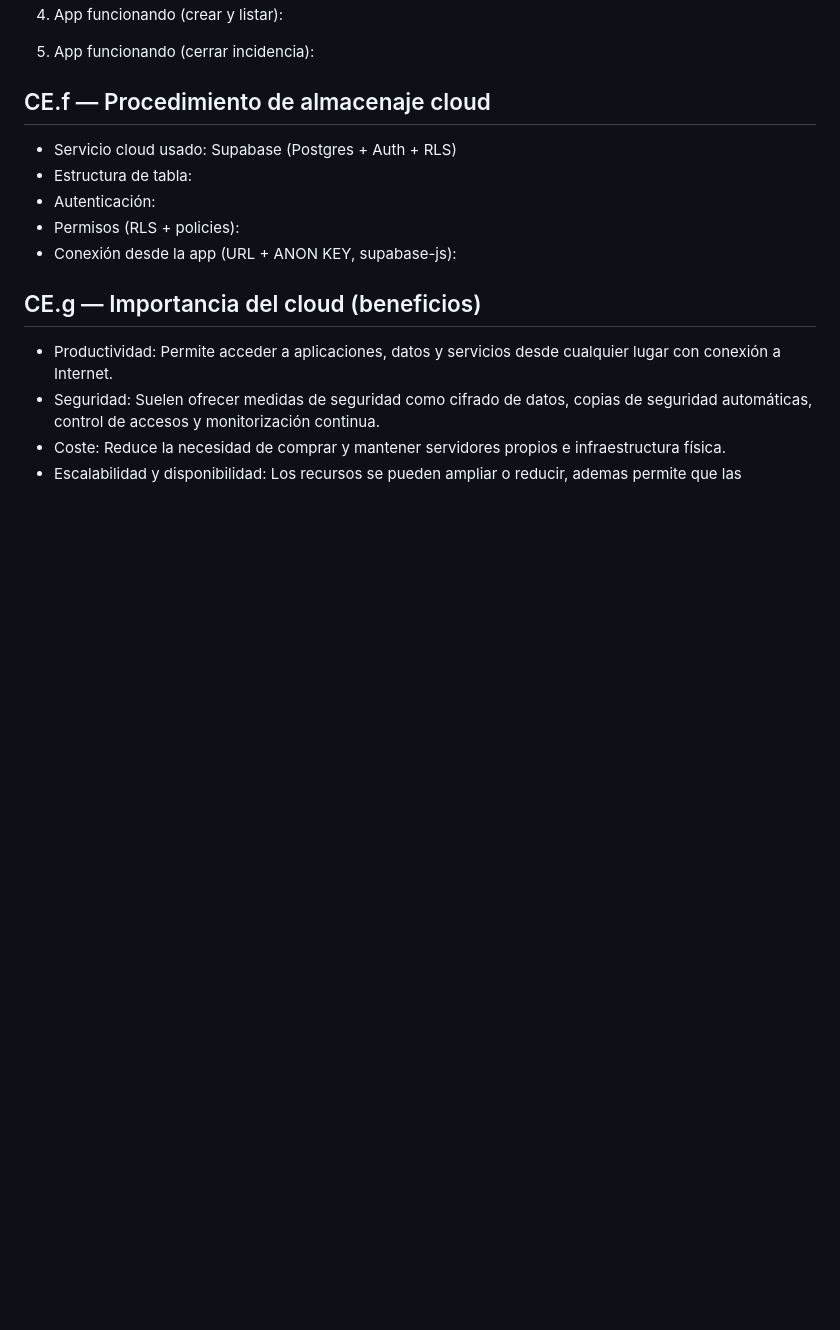
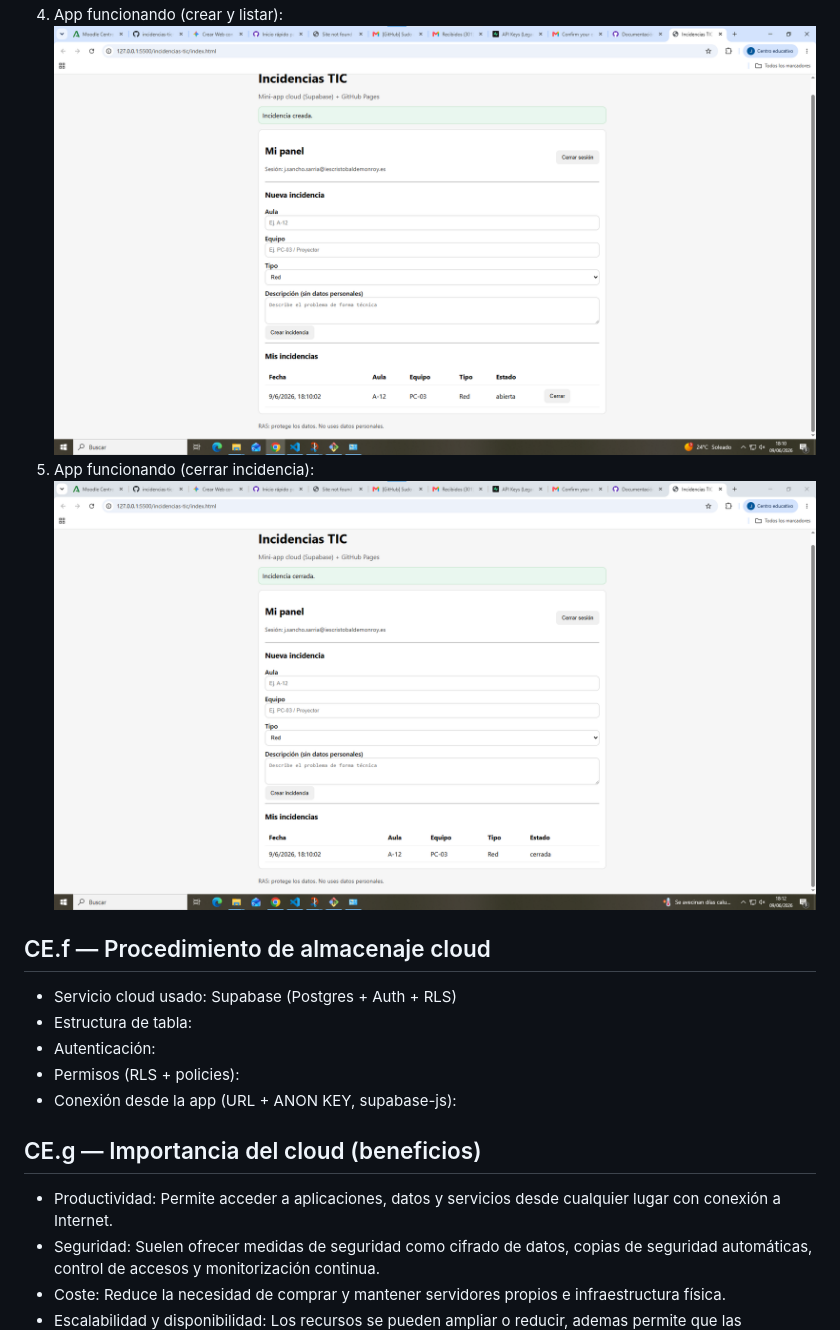
Before and after one commit to jsanchosarria-lang/incidencias-tic2, a Markdown page: README.md, the part around the change. Drawn GitHub-style; blank space fills up the shorter version.

Commit message:
Completado readme.md con fotos y texto

```diff
--- a/README.md
+++ b/README.md
@@ -15,9 +15,9 @@ para que tu documento gane accesibilidad. El ejemplo supone que las imágenes la
 3) Policy (SELECT/INSERT/UPDATE) (se puede mirar donde mismo, pregunta a tu LLM favorito):
 ![alt text](res/privacidad.png)
 4) App funcionando (crear y listar):
-
+![alt text](res/pagina.png)
 5) App funcionando (cerrar incidencia):
-
+![alt text](res/incidencia.png)
 ## CE.f — Procedimiento de almacenaje cloud
 - Servicio cloud usado: Supabase (Postgres + Auth + RLS)
 - Estructura de tabla:
```
